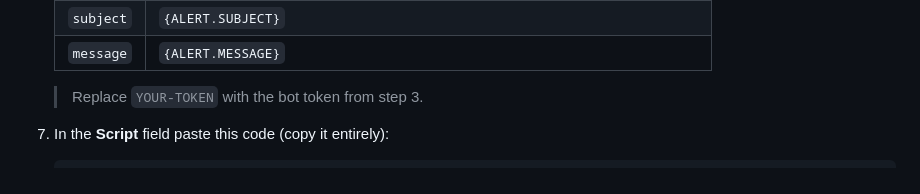
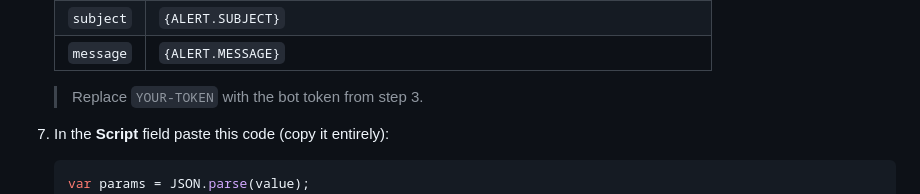
Before and after one commit to getpusk/pusk, a Markdown page: docs/use-cases.en.md, the part around the change. Rendered like a GitHub page.

````diff
--- a/docs/use-cases.en.md
+++ b/docs/use-cases.en.md
@@ -211,6 +211,7 @@ This is the "delivery method" — how Zabbix will send alerts to Pusk.
 7. In the **Script** field paste this code (copy it entirely):
 
    ```javascript
+   var params = JSON.parse(value);
    var req = new HttpRequest();
    req.addHeader('Content-Type: application/json');
    var data = JSON.stringify({
````
Also changed, not shown: docs/use-cases.md (+1 -0 lines).
